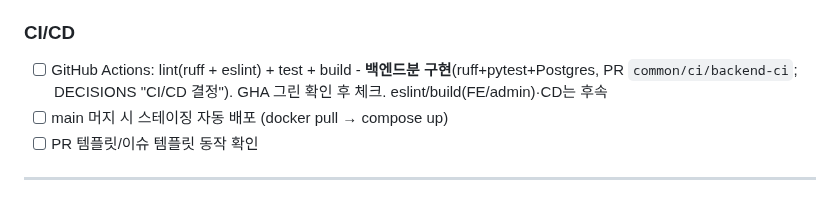
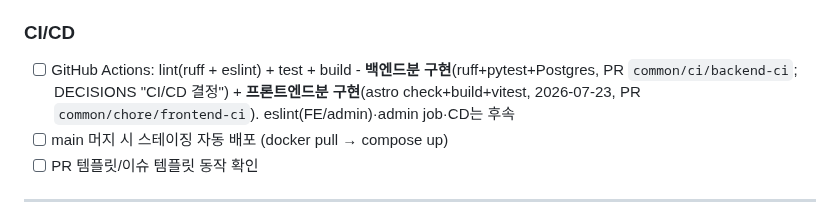
Before and after one commit to Sy3058/d-web, a Markdown page: docs/milestones/README.md, the part around the change. GitHub-like rendering.

Commit message:
[COMMON] docs: M0 CI 항목 프론트엔드분 반영

```diff
--- a/docs/milestones/README.md
+++ b/docs/milestones/README.md
@@ -79,7 +79,7 @@ M4 (커뮤니티 - 후원 제외)
 - [ ] UptimeRobot 모니터 등록 (5분 간격)
 
 ### CI/CD
-- [ ] GitHub Actions: lint(ruff + eslint) + test + build - **백엔드분 구현**(ruff+pytest+Postgres, PR `common/ci/backend-ci`; DECISIONS "CI/CD 결정"). GHA 그린 확인 후 체크. eslint/build(FE/admin)·CD는 후속
+- [ ] GitHub Actions: lint(ruff + eslint) + test + build - **백엔드분 구현**(ruff+pytest+Postgres, PR `common/ci/backend-ci`; DECISIONS "CI/CD 결정") + **프론트엔드분 구현**(astro check+build+vitest, 2026-07-23, PR `common/chore/frontend-ci`). eslint(FE/admin)·admin job·CD는 후속
 - [ ] main 머지 시 스테이징 자동 배포 (docker pull → compose up)
 - [ ] PR 템플릿/이슈 템플릿 동작 확인
 
```
Also changed, not shown: docs/milestones/M0_foundation.md (+1 -0 lines).
